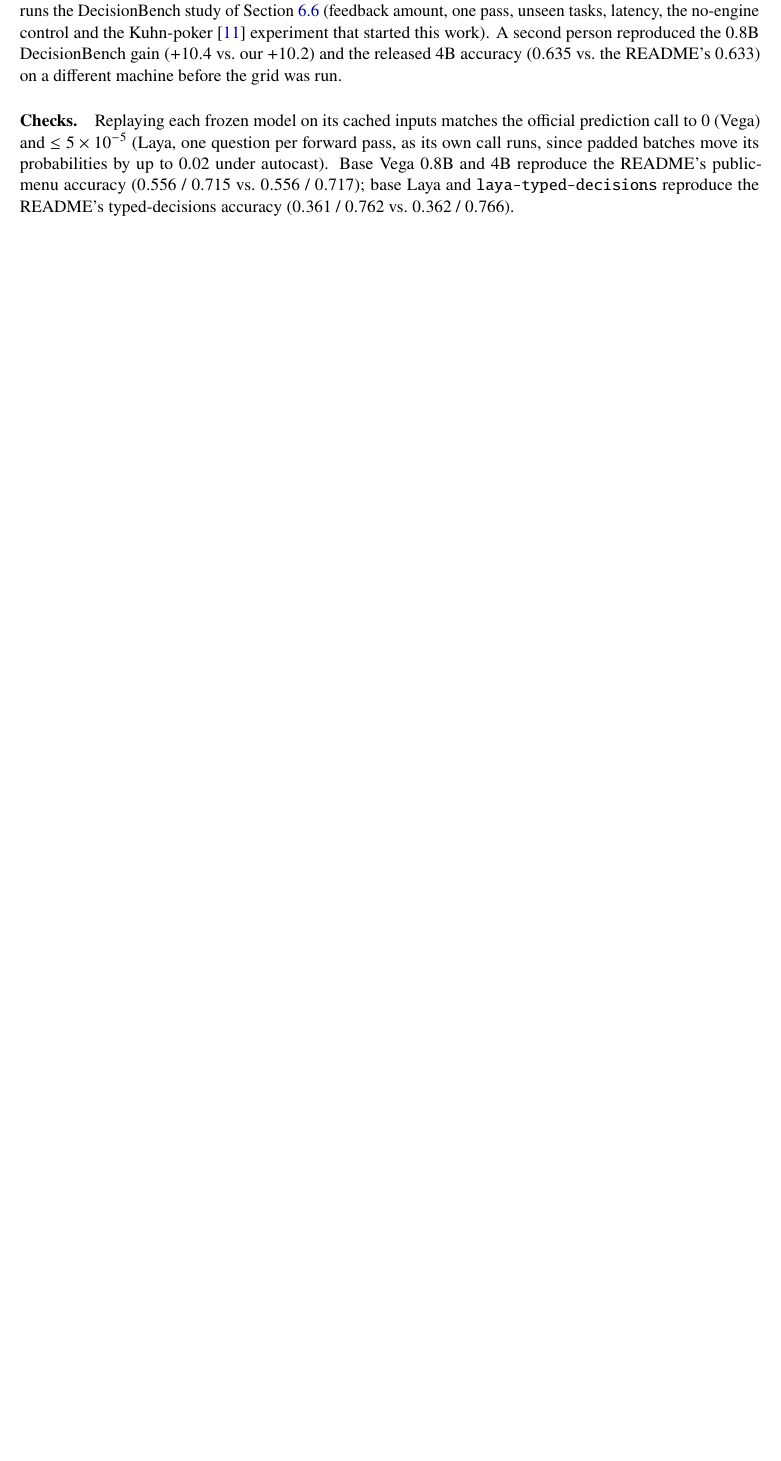
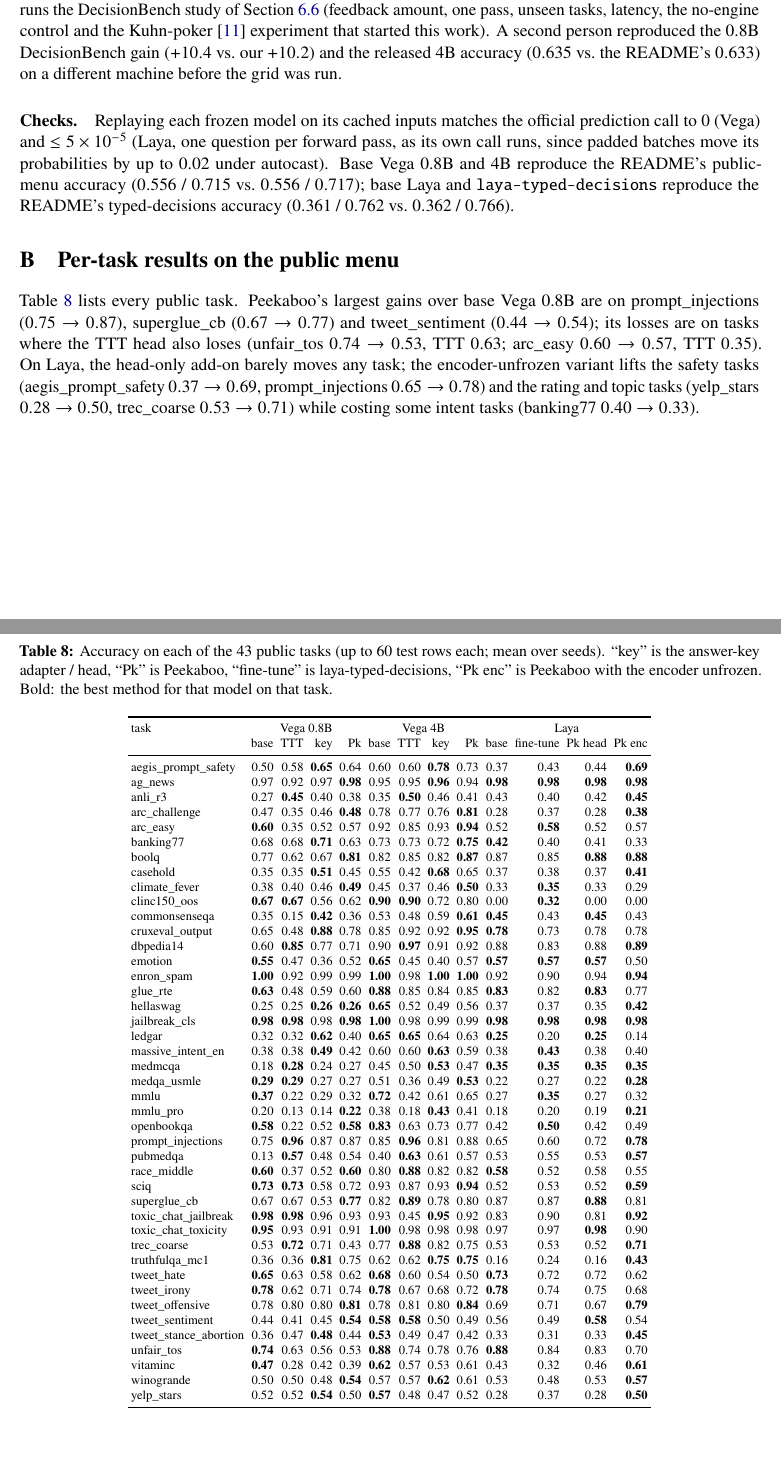
Before and after one commit to abhijithneilabraham/peekaboo, a LaTeX paper (paper/main.tex, which reads paper/tables_tasks.tex): part of page 18 of 18 before the commit and two parts of pages 18 and 19 of 20 after it, the two joined at a grey line, cut so that both start at the same text, the shorter picture padded with empty space. Compiled offline with pdfLaTeX.

Commit message:
Paper: per-task appendix, float placement, table fonts

```diff
--- a/paper/main.tex
+++ b/paper/main.tex
@@ -322,6 +322,12 @@ We thank the authors of VegaML and Laya for releasing their models, benchmark co
 
 \paragraph{Checks.} Replaying each frozen model on its cached inputs matches the official prediction call to $0$ (Vega) and $\le 5\times10^{-5}$ (Laya, one question per forward pass, as its own call runs, since padded batches move its probabilities by up to 0.02 under autocast). Base Vega 0.8B and 4B reproduce the README's public-menu accuracy ($0.556$ / $0.715$ vs.\ $0.556$ / $0.717$); base Laya and \texttt{laya-typed-decisions} reproduce the README's typed-decisions accuracy ($0.361$ / $0.762$ vs.\ $0.362$ / $0.766$).
 
+\section{Per-task results on the public menu}
+\label{app:tasks}
+Table~\ref{tab:tasks} lists every public task. \pk{}'s largest gains over base Vega 0.8B are on prompt\_injections ($0.75 \to 0.87$), superglue\_cb ($0.67 \to 0.77$) and tweet\_sentiment ($0.44 \to 0.54$); its losses are on tasks where the TTT head also loses (unfair\_tos $0.74 \to 0.53$, TTT $0.63$; arc\_easy $0.60 \to 0.57$, TTT $0.35$). On Laya, the head-only add-on barely moves any task; the encoder-unfrozen variant lifts the safety tasks (aegis\_prompt\_safety $0.37 \to 0.69$, prompt\_injections $0.65 \to 0.78$) and the rating and topic tasks (yelp\_stars $0.28 \to 0.50$, trec\_coarse $0.53 \to 0.71$) while costing some intent tasks (banking77 $0.40 \to 0.33$).
+\input{tables_tasks.tex}
+\FloatBarrier
+
 \section{Hyper-parameters}
 \begin{table}[H]\centering\small
 \begin{tabular}{lp{12.5cm}}
--- /dev/null
+++ b/paper/tables_tasks.tex
@@ -0,0 +1,56 @@
+% ---- per task
+\begin{table}[tbp]\centering\scriptsize
+\caption{Accuracy on each of the 43 public tasks (up to 60 test rows each; mean over seeds). ``key'' is the answer-key adapter / head, ``Pk'' is Peekaboo, ``fine-tune'' is laya-typed-decisions, ``Pk enc'' is Peekaboo with the encoder unfrozen. Bold: the best method for that model on that task.}
+\label{tab:tasks}
+\setlength{\tabcolsep}{2.2pt}
+\begin{tabular}{lrrrrrrrrrrrr}
+\toprule
+task & \multicolumn{4}{c}{Vega 0.8B} & \multicolumn{4}{c}{Vega 4B} & \multicolumn{4}{c}{Laya} \\
+ & base & TTT & key & Pk & base & TTT & key & Pk & base & fine-tune & Pk head & Pk enc \\
+\midrule
+aegis\_prompt\_safety & 0.50 & 0.58 & \textbf{0.65} & 0.64 & 0.60 & 0.60 & \textbf{0.78} & 0.73 & 0.37 & 0.43 & 0.44 & \textbf{0.69} \\
+ag\_news & 0.97 & 0.92 & 0.97 & \textbf{0.98} & 0.95 & 0.95 & \textbf{0.96} & 0.94 & \textbf{0.98} & \textbf{0.98} & \textbf{0.98} & \textbf{0.98} \\
+anli\_r3 & 0.27 & \textbf{0.45} & 0.40 & 0.38 & 0.35 & \textbf{0.50} & 0.46 & 0.41 & 0.43 & 0.40 & 0.42 & \textbf{0.45} \\
+arc\_challenge & 0.47 & 0.35 & 0.46 & \textbf{0.48} & 0.78 & 0.77 & 0.76 & \textbf{0.81} & 0.28 & 0.37 & 0.28 & \textbf{0.38} \\
+arc\_easy & \textbf{0.60} & 0.35 & 0.52 & 0.57 & 0.92 & 0.85 & 0.93 & \textbf{0.94} & 0.52 & \textbf{0.58} & 0.52 & 0.57 \\
+banking77 & 0.68 & 0.68 & \textbf{0.71} & 0.63 & 0.73 & 0.73 & 0.72 & \textbf{0.75} & \textbf{0.42} & 0.40 & 0.41 & 0.33 \\
+boolq & 0.77 & 0.62 & 0.67 & \textbf{0.81} & 0.82 & 0.85 & 0.82 & \textbf{0.87} & 0.87 & 0.85 & \textbf{0.88} & \textbf{0.88} \\
+casehold & 0.35 & 0.35 & \textbf{0.51} & 0.45 & 0.55 & 0.42 & \textbf{0.68} & 0.65 & 0.37 & 0.38 & 0.37 & \textbf{0.41} \\
+climate\_fever & 0.38 & 0.40 & 0.46 & \textbf{0.49} & 0.45 & 0.37 & 0.46 & \textbf{0.50} & 0.33 & \textbf{0.35} & 0.33 & 0.29 \\
+clinc150\_oos & \textbf{0.67} & \textbf{0.67} & 0.56 & 0.62 & \textbf{0.90} & \textbf{0.90} & 0.72 & 0.80 & 0.00 & \textbf{0.32} & 0.00 & 0.00 \\
+commonsenseqa & 0.35 & 0.15 & \textbf{0.42} & 0.36 & 0.53 & 0.48 & 0.59 & \textbf{0.61} & \textbf{0.45} & 0.43 & \textbf{0.45} & 0.43 \\
+cruxeval\_output & 0.65 & 0.48 & \textbf{0.88} & 0.78 & 0.85 & 0.92 & 0.92 & \textbf{0.95} & \textbf{0.78} & 0.73 & 0.78 & 0.78 \\
+dbpedia14 & 0.60 & \textbf{0.85} & 0.77 & 0.71 & 0.90 & \textbf{0.97} & 0.91 & 0.92 & 0.88 & 0.83 & 0.88 & \textbf{0.89} \\
+emotion & \textbf{0.55} & 0.47 & 0.36 & 0.52 & \textbf{0.65} & 0.45 & 0.40 & 0.57 & \textbf{0.57} & \textbf{0.57} & \textbf{0.57} & 0.50 \\
+enron\_spam & \textbf{1.00} & 0.92 & 0.99 & 0.99 & \textbf{1.00} & 0.98 & \textbf{1.00} & \textbf{1.00} & 0.92 & 0.90 & 0.94 & \textbf{0.94} \\
+glue\_rte & \textbf{0.63} & 0.48 & 0.59 & 0.60 & \textbf{0.88} & 0.85 & 0.84 & 0.85 & \textbf{0.83} & 0.82 & \textbf{0.83} & 0.77 \\
+hellaswag & 0.25 & 0.25 & \textbf{0.26} & \textbf{0.26} & \textbf{0.65} & 0.52 & 0.49 & 0.56 & 0.37 & 0.37 & 0.35 & \textbf{0.42} \\
+jailbreak\_cls & \textbf{0.98} & \textbf{0.98} & 0.98 & \textbf{0.98} & \textbf{1.00} & 0.98 & 0.99 & 0.99 & \textbf{0.98} & \textbf{0.98} & \textbf{0.98} & \textbf{0.98} \\
+ledgar & 0.32 & 0.32 & \textbf{0.62} & 0.40 & \textbf{0.65} & \textbf{0.65} & 0.64 & 0.63 & \textbf{0.25} & 0.20 & \textbf{0.25} & 0.14 \\
+massive\_intent\_en & 0.38 & 0.38 & \textbf{0.49} & 0.42 & 0.60 & 0.60 & \textbf{0.63} & 0.59 & 0.38 & \textbf{0.43} & 0.38 & 0.40 \\
+medmcqa & 0.18 & \textbf{0.28} & 0.24 & 0.27 & 0.45 & 0.50 & \textbf{0.53} & 0.47 & \textbf{0.35} & \textbf{0.35} & \textbf{0.35} & \textbf{0.35} \\
+medqa\_usmle & \textbf{0.29} & \textbf{0.29} & 0.27 & 0.27 & 0.51 & 0.36 & 0.49 & \textbf{0.53} & 0.22 & 0.27 & 0.22 & \textbf{0.28} \\
+mmlu & \textbf{0.37} & 0.22 & 0.29 & 0.32 & \textbf{0.72} & 0.42 & 0.61 & 0.65 & 0.27 & \textbf{0.35} & 0.27 & 0.32 \\
+mmlu\_pro & 0.20 & 0.13 & 0.14 & \textbf{0.22} & 0.38 & 0.18 & \textbf{0.43} & 0.41 & 0.18 & 0.20 & 0.19 & \textbf{0.21} \\
+openbookqa & \textbf{0.58} & 0.22 & 0.52 & \textbf{0.58} & \textbf{0.83} & 0.63 & 0.73 & 0.77 & 0.42 & \textbf{0.50} & 0.42 & 0.49 \\
+prompt\_injections & 0.75 & \textbf{0.96} & 0.87 & 0.87 & 0.85 & \textbf{0.96} & 0.81 & 0.88 & 0.65 & 0.60 & 0.72 & \textbf{0.78} \\
+pubmedqa & 0.13 & \textbf{0.57} & 0.48 & 0.54 & 0.40 & \textbf{0.63} & 0.61 & 0.57 & 0.53 & 0.55 & 0.53 & \textbf{0.57} \\
+race\_middle & \textbf{0.60} & 0.37 & 0.52 & \textbf{0.60} & 0.80 & \textbf{0.88} & 0.82 & 0.82 & \textbf{0.58} & 0.52 & 0.58 & 0.55 \\
+sciq & \textbf{0.73} & \textbf{0.73} & 0.58 & 0.72 & 0.93 & 0.87 & 0.93 & \textbf{0.94} & 0.52 & 0.53 & 0.52 & \textbf{0.59} \\
+superglue\_cb & 0.67 & 0.67 & 0.53 & \textbf{0.77} & 0.82 & \textbf{0.89} & 0.78 & 0.80 & 0.87 & 0.87 & \textbf{0.88} & 0.81 \\
+toxic\_chat\_jailbreak & \textbf{0.98} & \textbf{0.98} & 0.96 & 0.93 & 0.93 & 0.45 & \textbf{0.95} & 0.92 & 0.83 & 0.90 & 0.81 & \textbf{0.92} \\
+toxic\_chat\_toxicity & \textbf{0.95} & 0.93 & 0.91 & 0.91 & \textbf{1.00} & 0.98 & 0.98 & 0.98 & 0.97 & 0.97 & \textbf{0.98} & 0.90 \\
+trec\_coarse & 0.53 & \textbf{0.72} & 0.71 & 0.43 & 0.77 & \textbf{0.88} & 0.82 & 0.75 & 0.53 & 0.53 & 0.52 & \textbf{0.71} \\
+truthfulqa\_mc1 & 0.36 & 0.36 & \textbf{0.81} & 0.75 & 0.62 & 0.62 & \textbf{0.75} & \textbf{0.75} & 0.16 & 0.24 & 0.16 & \textbf{0.43} \\
+tweet\_hate & \textbf{0.65} & 0.63 & 0.58 & 0.62 & \textbf{0.68} & 0.60 & 0.54 & 0.50 & \textbf{0.73} & 0.72 & 0.72 & 0.62 \\
+tweet\_irony & \textbf{0.78} & 0.62 & 0.71 & 0.74 & \textbf{0.78} & 0.67 & 0.68 & 0.72 & \textbf{0.78} & 0.74 & 0.75 & 0.68 \\
+tweet\_offensive & 0.78 & 0.80 & 0.80 & \textbf{0.81} & 0.78 & 0.81 & 0.80 & \textbf{0.84} & 0.69 & 0.71 & 0.67 & \textbf{0.79} \\
+tweet\_sentiment & 0.44 & 0.41 & 0.45 & \textbf{0.54} & \textbf{0.58} & \textbf{0.58} & 0.50 & 0.49 & 0.56 & 0.49 & \textbf{0.58} & 0.54 \\
+tweet\_stance\_abortion & 0.36 & 0.47 & \textbf{0.48} & 0.44 & \textbf{0.53} & 0.49 & 0.47 & 0.42 & 0.33 & 0.31 & 0.33 & \textbf{0.45} \\
+unfair\_tos & \textbf{0.74} & 0.63 & 0.56 & 0.53 & \textbf{0.88} & 0.74 & 0.78 & 0.76 & \textbf{0.88} & 0.84 & 0.83 & 0.70 \\
+vitaminc & \textbf{0.47} & 0.28 & 0.42 & 0.39 & \textbf{0.62} & 0.57 & 0.53 & 0.61 & 0.43 & 0.32 & 0.46 & \textbf{0.61} \\
+winogrande & 0.50 & 0.50 & 0.48 & \textbf{0.54} & 0.57 & 0.57 & \textbf{0.62} & 0.61 & 0.53 & 0.48 & 0.53 & \textbf{0.57} \\
+yelp\_stars & 0.52 & 0.52 & \textbf{0.54} & 0.50 & \textbf{0.57} & 0.48 & 0.47 & 0.52 & 0.28 & 0.37 & 0.28 & \textbf{0.50} \\
+\bottomrule
+\end{tabular}
+\end{table}
```
Also changed, not shown: paper/tables_main.tex (+1 -1 lines), paper/figures/ablation.pdf, paper/figures/benchmarks.pdf, paper/figures/gains.pdf, paper/figures/laya.pdf, paper/figures/pooled.pdf, paper/figures/reliability.pdf, paper/figures/reward.pdf, paper/figures/switch_T.pdf, paper/main.pdf, 1 other file.
